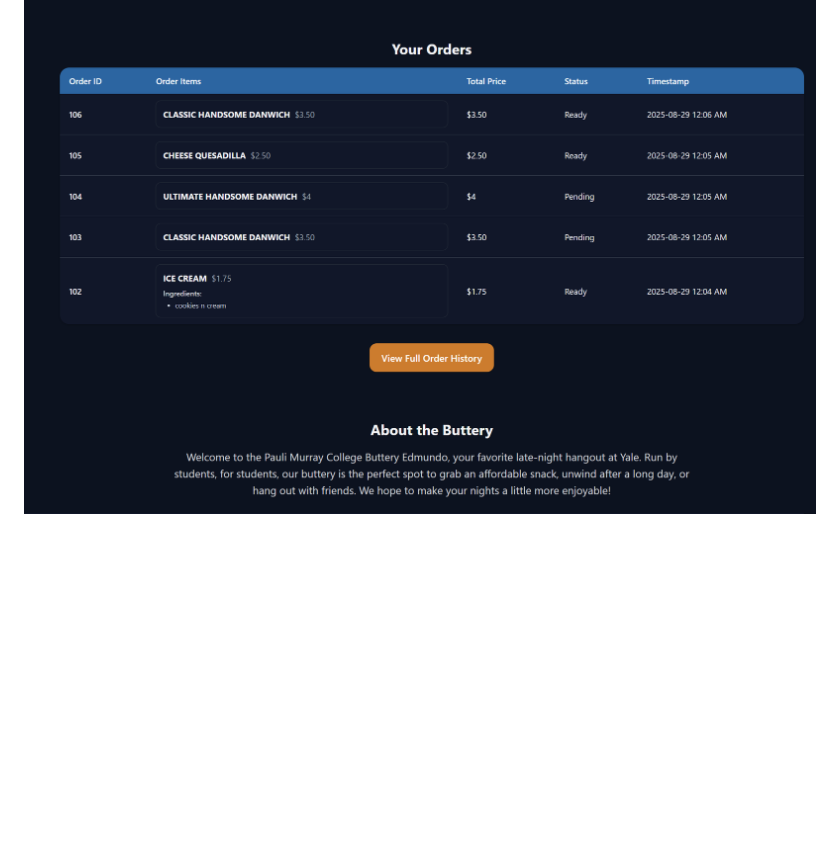
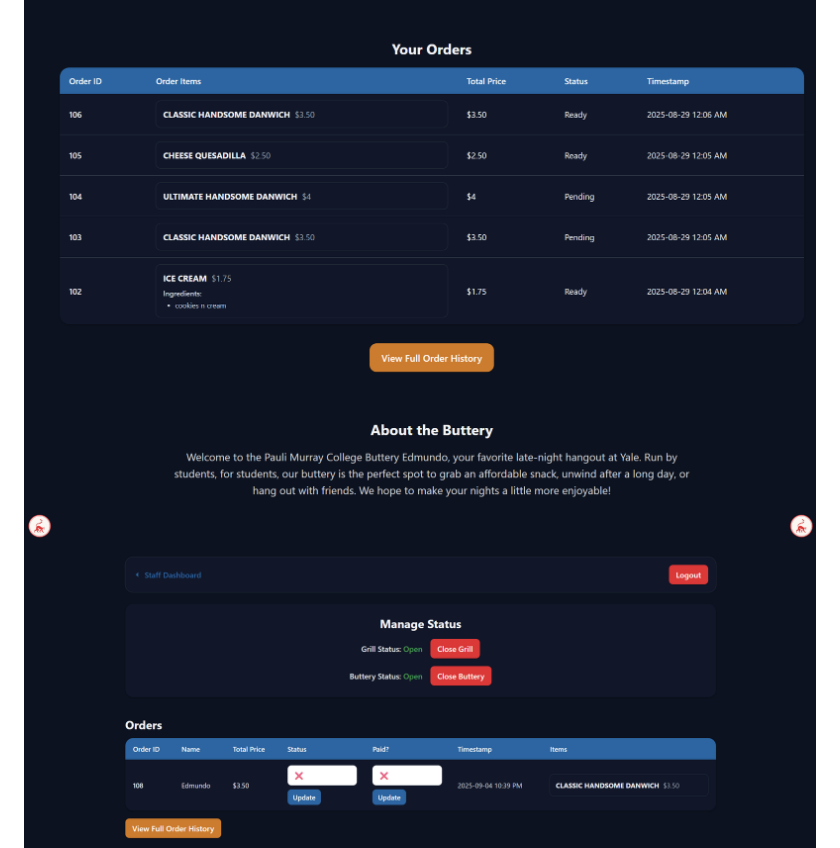
Before and after one commit to edmundo2006-ai/themybuttsitepublic, a Markdown page: README.md, the part around the change. Rendered like a GitHub page; pictures changed too: screenshots/staff.png (added); blank space fills up the shorter version.

Commit message:
New screenshot added

```diff
--- a/README.md
+++ b/README.md
@@ -45,6 +45,7 @@ The MY Buttsite is a full-stack web app I built to streamline buttery operations
 
 ![Student Menu](screenshots/menu.png)
 ![Orders](screenshots/orders.png)
+![Staff](screenshots/staff.png)
 ![Stock Updates](screenshots/stock.png)
 ![Special Items](screenshots/special.png)
 
```
